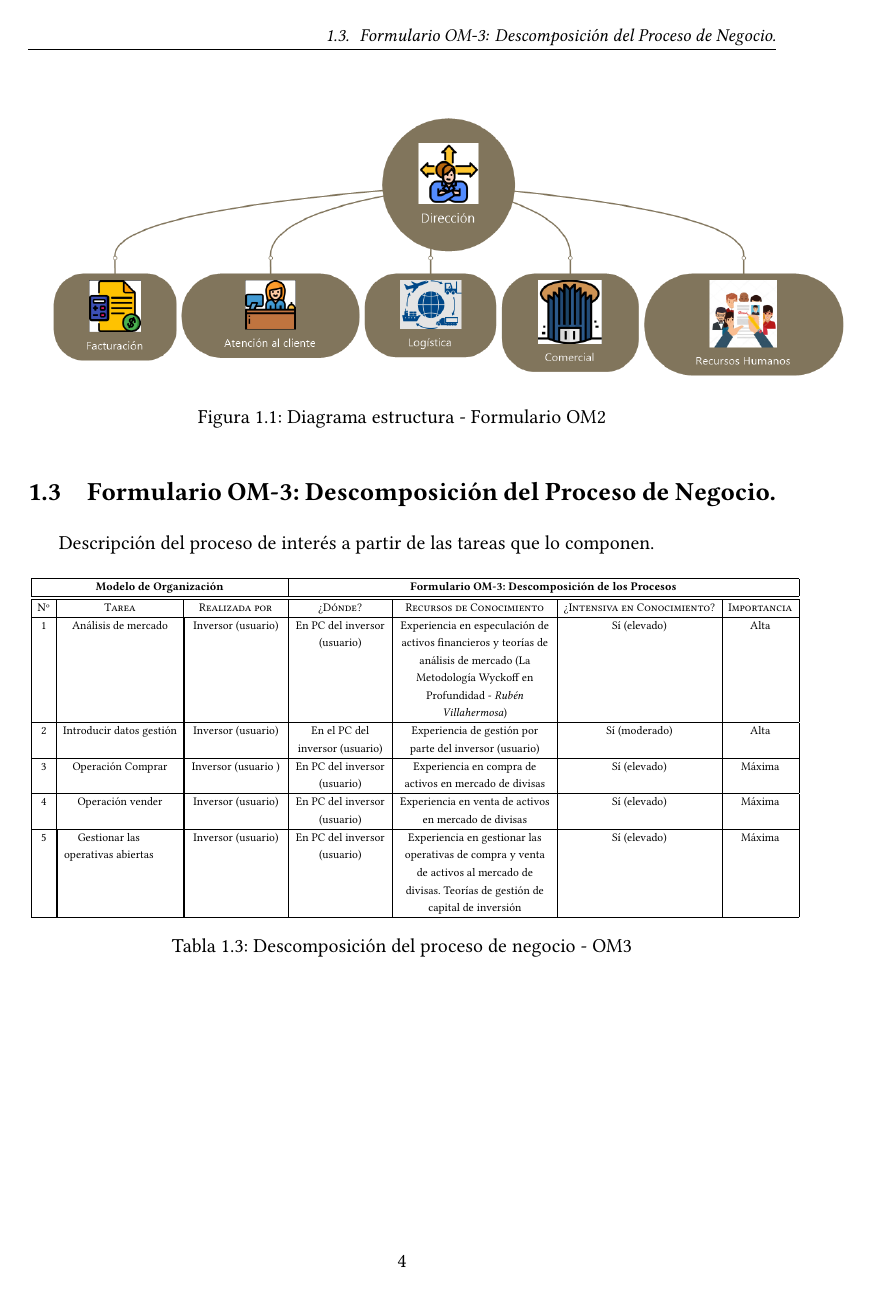
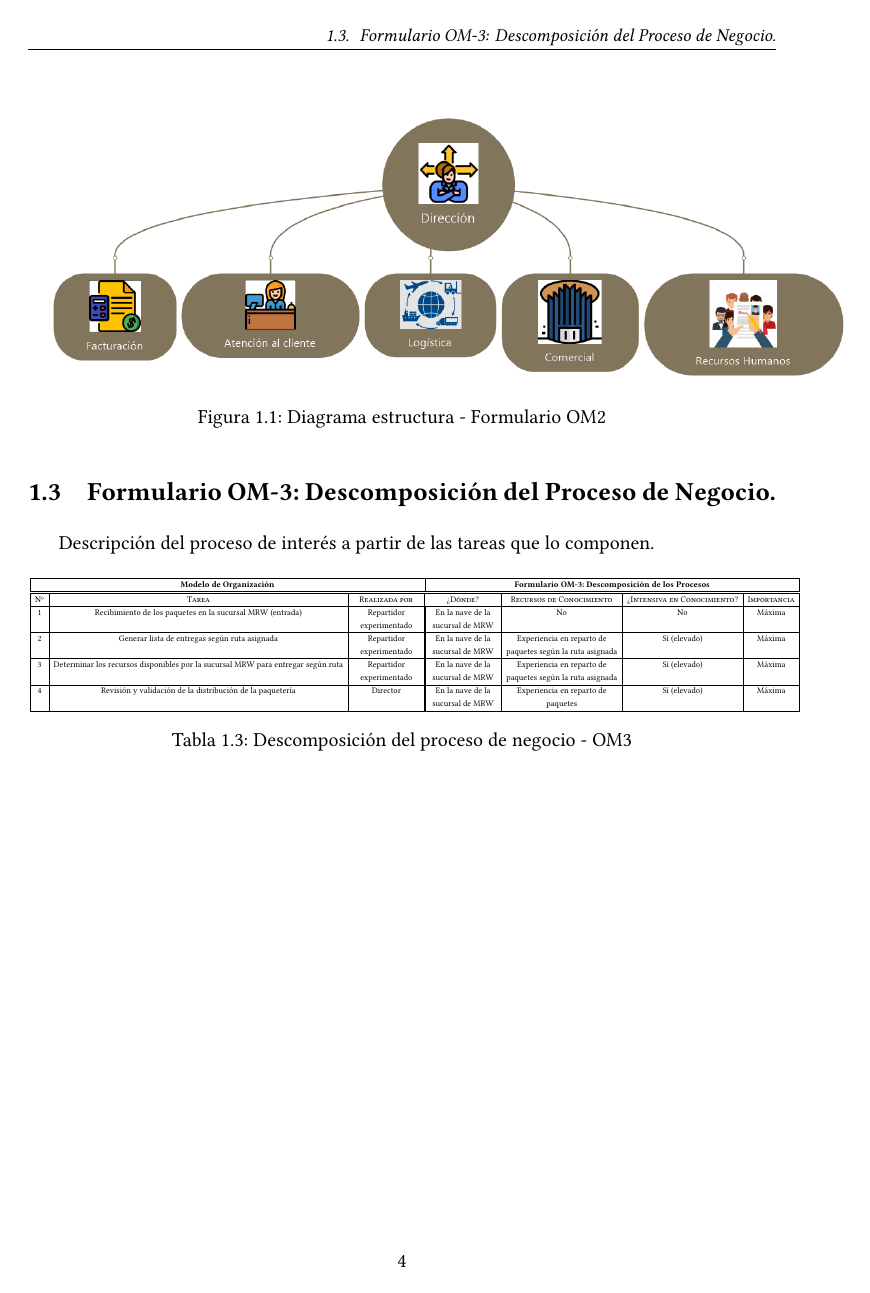
Before and after one commit to PedroPazosCurra/Desarrollo_Sistema_Inteligente, a LaTeX document (main.tex, which reads contido/Tema_1.tex): page 12 of 24. Compiled offline with XeLaTeX.

Commit message:
Borrador de OM-3 propuesto.

```diff
--- a/contido/Tema_1.tex
+++ b/contido/Tema_1.tex
@@ -57,3 +57,7 @@ Descripción de los aspectos de la organización que tienen impacto y/o se ven a
 \end{itemize} \\ \hline
 
 \textsc{Procesos} & El proceso de distribución de la paquetería se puede descomponer en X fases principales: \\ &\begin{enumerate}
+  \item Recibimiento de los paquetes en la sucursal MRW (entrada).
+  \item Generar lista de entregas según ruta asignada.
+  \item Determinar los recursos disponibles por la sucursal MRW para entregar según ruta (paquete, personal, transporte, rutas de transporte).
+  \item Revisión y validación de la distribución de la paquetería.
@@ -106,15 +107,13 @@ Descripción del proceso de interés a partir de las tareas que lo componen.
       \textsc{N\textordmasculine} & \textsc{Tarea} & \textsc{Realiza\-da por} & \textsc{¿Dónde?} & \textsc{Recursos de Conocimiento} & \textsc {¿In\-ten\-si\-va en Conocimiento?} & \textsc{Im\-por\-tan\-cia} \\
       \hline
 
-      1 & Análisis de mercado & \multicolumn{1}{|p{3.0cm}|}{\centering Inversor (usuario)}& \multicolumn{1}{|p{3.0cm}|}{\centering En PC del inversor (usuario)} & \multicolumn{1}{|p{5.0cm}|}{\centering Experiencia en especulación de activos financieros y teorías de análisis de mercado (La Metodología Wyckoff en Profundidad - \textit{Rubén Villahermosa})} & Sí (elevado) & Alta \\
+      1 & Recibimiento de los paquetes en la sucursal MRW (entrada) & \multicolumn{1}{|p{3.0cm}|}{\centering Repartidor experimentado} & \multicolumn{1}{|p{3.0cm}|}{\centering En la nave de la sucursal de MRW} & \multicolumn{1}{|p{5.0cm}|}{\centering No } & No & Máxima \\
       \hline
-      2 & Introducir datos gestión & \multicolumn{1}{|p{3.0cm}|}{\centering Inversor (usuario)} & \multicolumn{1}{|p{3.0cm}|}{\centering En el PC del inversor (usuario)} & \multicolumn{1}{|p{5.0cm}|}{\centering Experiencia de gestión por parte del inversor (usuario)} & Sí (moderado) & Alta \\
+      2 & Generar lista de entregas según ruta asignada & \multicolumn{1}{|p{3.0cm}|}{\centering Repartidor experimentado} & \multicolumn{1}{|p{3.0cm}|}{\centering En la nave de la sucursal de MRW} & \multicolumn{1}{|p{5.0cm}|}{\centering Experiencia en reparto de paquetes según la ruta asignada} & Sí (elevado) & Máxima \\
       \hline
-      3 & Operación Comprar & \multicolumn{1}{|p{3.0cm}|}{\centering Inversor (usuario )}& \multicolumn{1}{|p{3.0cm}|}{\centering En PC del inversor (usuario)} & \multicolumn{1}{|p{5.0cm}|}{\centering Experiencia en compra de activos en mercado de divisas} & Sí (elevado) & Máxima \\
+      3 & Determinar los recursos disponibles por la sucursal MRW para entregar según ruta & \multicolumn{1}{|p{3.0cm}|}{\centering Repartidor experimentado} & \multicolumn{1}{|p{3.0cm}|}{\centering En la nave de la sucursal de MRW} & \multicolumn{1}{|p{5.0cm}|}{\centering Experiencia en reparto de paquetes según la ruta asignada} & Sí (elevado) & Máxima \\
       \hline
-      4 & Operación vender & \multicolumn{1}{|p{3.0cm}|}{\centering Inversor (usuario)}& \multicolumn{1}{|p{3.0cm}|}{\centering En PC del inversor (usuario)} & \multicolumn{1}{|p{5.0cm}|}{\centering Experiencia en venta de activos en mercado de divisas} & Sí (elevado) & Máxima \\
-      \hline
-      5 & \multicolumn{1}{|p{3.0cm}|}{\centering Gestionar las operativas abiertas} & \multicolumn{1}{|p{3.0cm}|}{\centering Inversor (usuario)} &  \multicolumn{1}{|p{3.0cm}|}{\centering En PC del inversor (usuario)} & \multicolumn{1}{|p{5.0cm}|}{\centering Experiencia en gestionar las operativas de compra y venta de activos al mercado de divisas. Teorías de gestión de capital de inversión} & Sí (elevado) & Máxima \\
+      4 & Revisión y validación de la distribución de la paquetería & \multicolumn{1}{|p{3.0cm}|}{\centering Director} & \multicolumn{1}{|p{3.0cm}|}{\centering En la nave de la sucursal de MRW} & \multicolumn{1}{|p{5.0cm}|}{\centering Experiencia en reparto de paquetes} & Sí (elevado) & Máxima \\
       \hline
     \end{tabular}
   }
```
Also changed, not shown: contido/Tema_1.tex (5 more changed lines).
